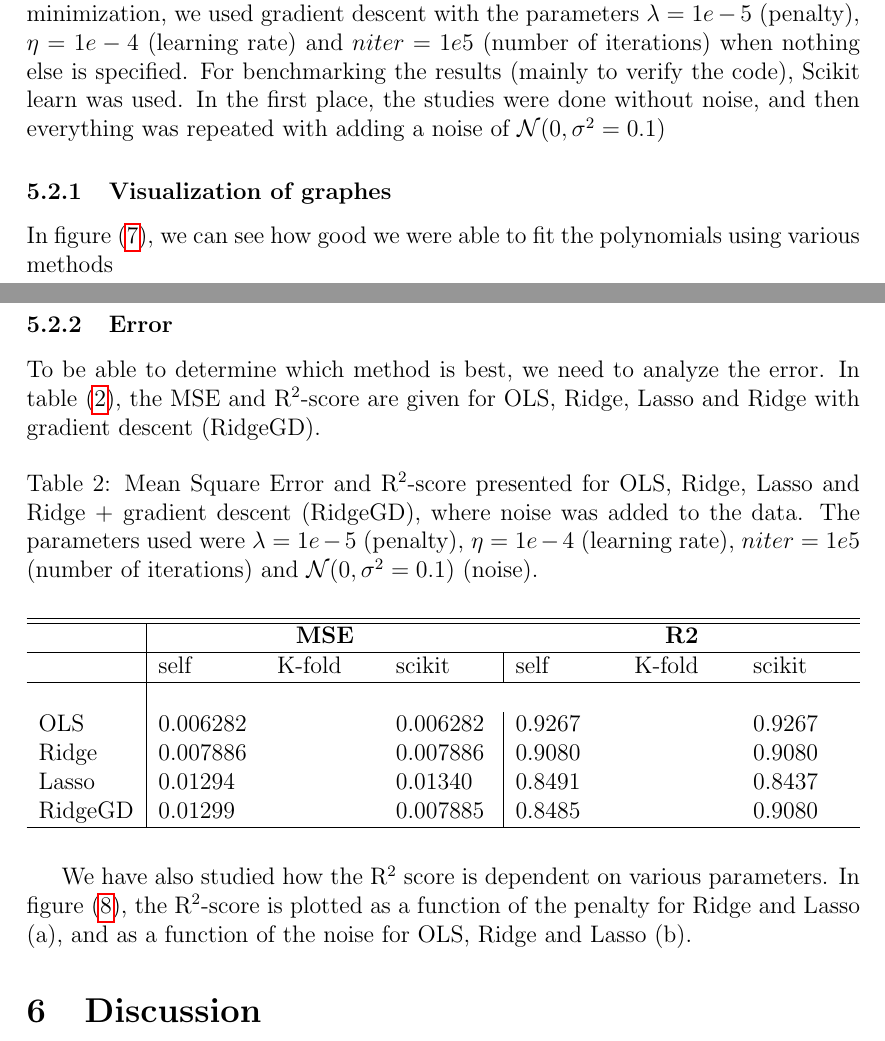
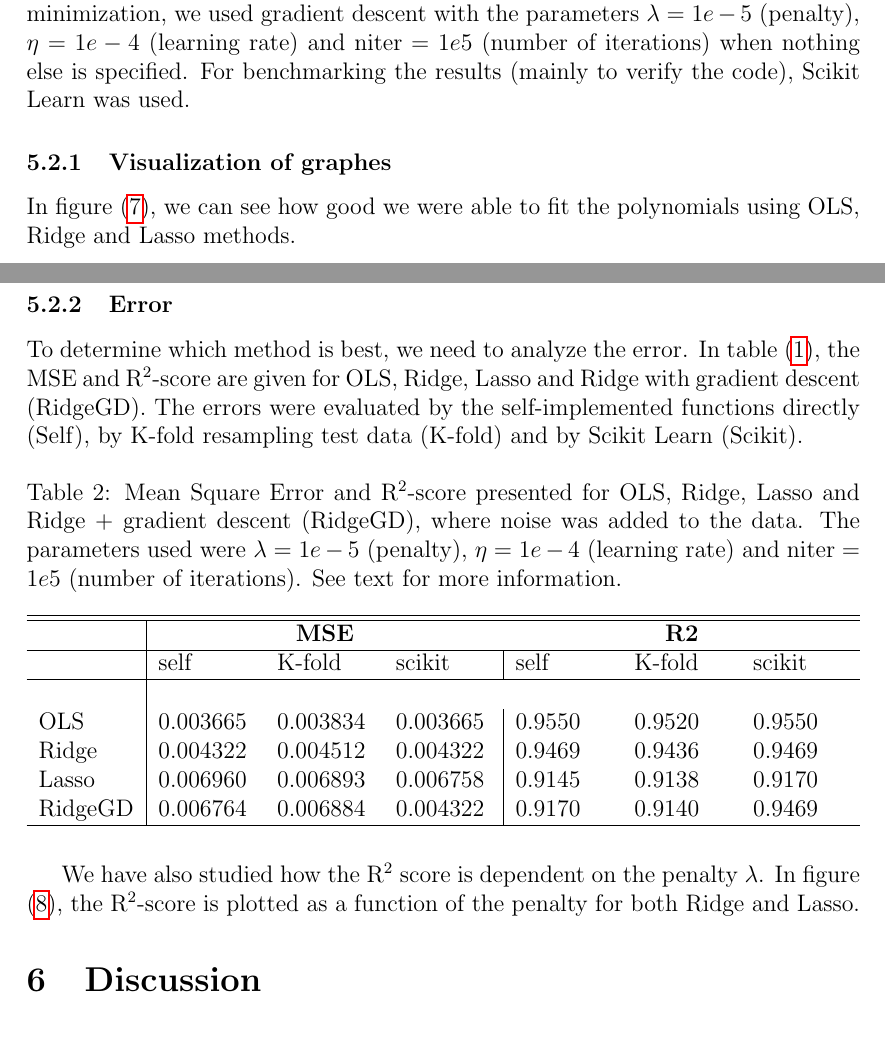
Before and after one commit to evenmn/FYS-STK4155, a LaTeX paper (doc/Project1/text/master.tex, which reads doc/Project1/text/results.tex): two parts of pages 22 and 24 of 27, joined at a grey line, cut so that both start at the same text. Compiled offline with pdfLaTeX.

Commit message:
Added results from terrain data

```diff
--- a/doc/Project1/text/results.tex
+++ b/doc/Project1/text/results.tex
@@ -118,10 +118,10 @@ Furthermore, the confidence intervals are given in table \eqref{tab:CI_franke} f
 \fi
 
 \subsection{Real data}
-Below one can find the results when fitting the terrain data with a polynomial of a maximum degree of 5 in x- and y-directions. For the methods that require minimization, we used gradient descent with the parameters $\lambda=1e-5$ (penalty), $\eta=1e-4$ (learning rate) and $niter=1e5$ (number of iterations) when nothing else is specified. For benchmarking the results (mainly to verify the code), Scikit learn was used. In the first place, the studies were done without noise, and then everything was repeated with adding a noise of $\mathcal{N}(0, \sigma^2=0.1)$
+Below one can find the results when fitting the terrain data with a polynomial of a maximum degree of 5 in x- and y-directions. For the methods that require minimization, we used gradient descent with the parameters $\lambda=1e-5$ (penalty), $\eta=1e-4$ (learning rate) and $\text{niter}=1e5$ (number of iterations) when nothing else is specified. For benchmarking the results (mainly to verify the code), Scikit Learn was used.
 
 \subsubsection{Visualization of graphes}
-In figure \eqref{fig:terrain_plots}, we can see how good we were able to fit the polynomials using various methods
+In figure \eqref{fig:terrain_plots}, we can see how good we were able to fit the polynomials using OLS, Ridge and Lasso methods.
 
 
 \newgeometry{left=2cm,right=2cm,top=1cm}
@@ -146,22 +146,22 @@ In figure \eqref{fig:terrain_plots}, we can see how good we were able to fit the
 
 
 \subsubsection{Error}
-To be able to determine which method is best, we need to analyze the error. In table \eqref{tab:terrain_error}, the MSE and R$^2$-score are given for OLS, Ridge, Lasso and Ridge with gradient descent (RidgeGD).
+To determine which method is best, we need to analyze the error. In table \eqref{tab:franke_error}, the MSE and R$^2$-score are given for OLS, Ridge, Lasso and Ridge with gradient descent (RidgeGD). The errors were evaluated by the self-implemented functions directly (Self), by K-fold resampling test data (K-fold) and by Scikit Learn (Scikit).
 
 \begin{table} [H]
-	\caption{Mean Square Error and R$^2$-score presented for OLS, Ridge, Lasso and Ridge + gradient descent (RidgeGD), where noise was added to the data. The parameters used were $\lambda=1e-5$ (penalty), $\eta=1e-4$ (learning rate), $niter=1e5$ (number of iterations) and $\mathcal{N}(0, \sigma^2=0.1)$ (noise). \vspace{2mm}}
+	\caption{Mean Square Error and R$^2$-score presented for OLS, Ridge, Lasso and Ridge + gradient descent (RidgeGD), where noise was added to the data. The parameters used were $\lambda=1e-5$ (penalty), $\eta=1e-4$ (learning rate) and $\text{niter}=1e5$ (number of iterations). See text for more information.}
 	\begin{tabularx}{\textwidth}{l|XXX|XXX} \hline\hline
 		\label{tab:terrain_error}
 		& \multicolumn{3}{c}{\textbf{MSE}}&\multicolumn{3}{c}{\textbf{R2}}\\ \hline
 		&self&K-fold&scikit&self&K-fold&scikit\\ \hline \\
-		OLS & 0.006282 && 0.006282 & 0.9267 && 0.9267\\
-		Ridge & 0.007886 && 0.007886 & 0.9080 && 0.9080 \\
-		Lasso & 0.01294 && 0.01340 & 0.8491 && 0.8437 \\
-		RidgeGD & 0.01299 && 0.007885 & 0.8485 && 0.9080 \\ \hline
+		OLS & 0.003665 & 0.003834 & 0.003665 & 0.9550 & 0.9520 & 0.9550\\
+		Ridge & 0.004322 & 0.004512 & 0.004322 & 0.9469 & 0.9436 & 0.9469 \\
+		Lasso & 0.006960 & 0.006893 & 0.006758 & 0.9145 & 0.9138 & 0.9170 \\
+		RidgeGD & 0.006764 & 0.006884 & 0.004322 & 0.9170 & 0.9140 & 0.9469 \\ \hline
 	\end{tabularx}
 \end{table}
 
-We have also studied how the R$^2$ score is dependent on various parameters. In figure \eqref{fig:R2_scores_terrain}, the R$^2$-score is plotted as a function of the penalty for Ridge and Lasso (a), and as a function of the noise for OLS, Ridge and Lasso (b).
+We have also studied how the R$^2$ score is dependent on the penalty $\lambda$. In figure \eqref{fig:R2_scores_terrain}, the R$^2$-score is plotted as a function of the penalty for both Ridge and Lasso.
 
 
 \iffalse
```
Also changed, not shown: doc/Project1/plots/lambda_R2score_terrain.png, doc/Project1/text/master.pdf, doc/Project1/text/results.tex (12 more changed lines), 1 other file.
